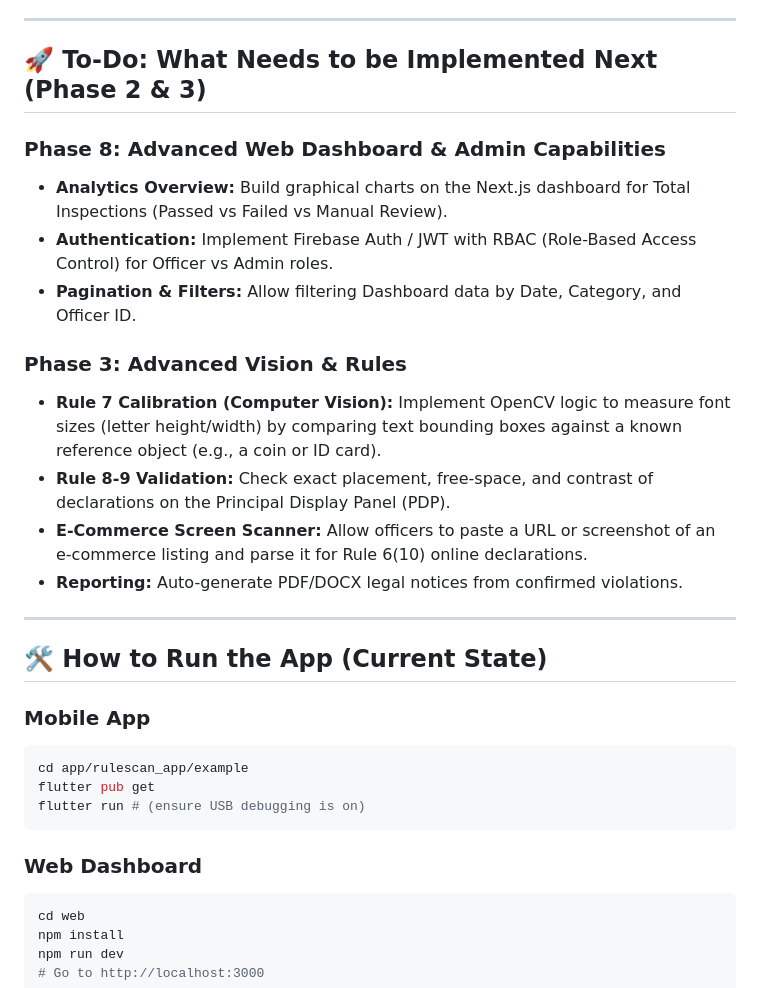
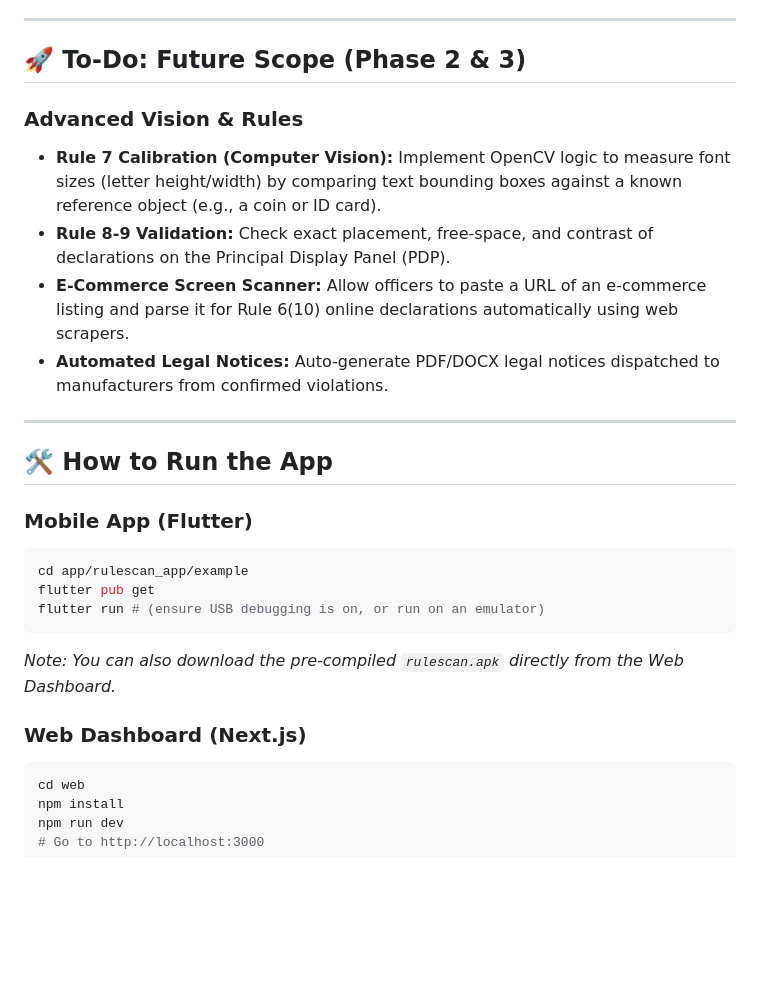
Before and after one commit to Purjeet979/SIH, a Markdown page: README.md, the part around one of its changes. Drawn GitHub-style; blank space fills up the shorter version.

````diff
--- a/README.md
+++ b/README.md
@@ -46,31 +39,27 @@ Our project is organized as a monorepo containing:
 
 ---
 
-## 🚀 To-Do: What Needs to be Implemented Next (Phase 2 & 3)
+## 🚀 To-Do: Future Scope (Phase 2 & 3)
 
-### Phase 8: Advanced Web Dashboard & Admin Capabilities
-- **Analytics Overview:** Build graphical charts on the Next.js dashboard for Total Inspections (Passed vs Failed vs Manual Review).
-- **Authentication:** Implement Firebase Auth / JWT with RBAC (Role-Based Access Control) for Officer vs Admin roles.
-- **Pagination & Filters:** Allow filtering Dashboard data by Date, Category, and Officer ID.
-
-### Phase 3: Advanced Vision & Rules
+### Advanced Vision & Rules
 - **Rule 7 Calibration (Computer Vision):** Implement OpenCV logic to measure font sizes (letter height/width) by comparing text bounding boxes against a known reference object (e.g., a coin or ID card).
 - **Rule 8-9 Validation:** Check exact placement, free-space, and contrast of declarations on the Principal Display Panel (PDP).
-- **E-Commerce Screen Scanner:** Allow officers to paste a URL or screenshot of an e-commerce listing and parse it for Rule 6(10) online declarations.
-- **Reporting:** Auto-generate PDF/DOCX legal notices from confirmed violations.
+- **E-Commerce Screen Scanner:** Allow officers to paste a URL of an e-commerce listing and parse it for Rule 6(10) online declarations automatically using web scrapers.
+- **Automated Legal Notices:** Auto-generate PDF/DOCX legal notices dispatched to manufacturers from confirmed violations.
 
 ---
 
-## 🛠️ How to Run the App (Current State)
+## 🛠️ How to Run the App
 
-### Mobile App
+### Mobile App (Flutter)
 ```bash
 cd app/rulescan_app/example
 flutter pub get
-flutter run # (ensure USB debugging is on)
+flutter run # (ensure USB debugging is on, or run on an emulator)
 ```
+*Note: You can also download the pre-compiled `rulescan.apk` directly from the Web Dashboard.*
 
-### Web Dashboard
+### Web Dashboard (Next.js)
 ```bash
 cd web
 npm install
````
Also changed, not shown: other parts of README.md (+20 -27 lines).
